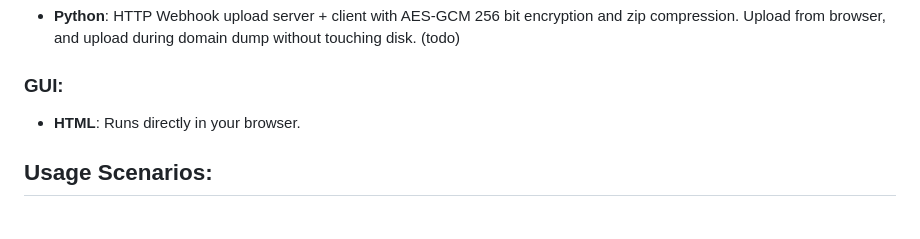
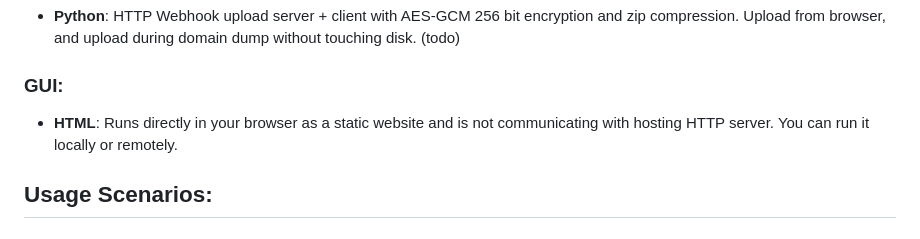
Before and after one commit to krystianbajno/adhunt, a Markdown page: README.md, the part around the change. GitHub-like rendering.

```diff
--- a/README.md
+++ b/README.md
@@ -16,7 +16,7 @@
 
 ### GUI:
 
-- **HTML**: Runs directly in your browser.
+- **HTML**: Runs directly in your browser as a static website and is not communicating with hosting HTTP server. You can run it locally or remotely.
 
 ## Usage Scenarios:
 
```
